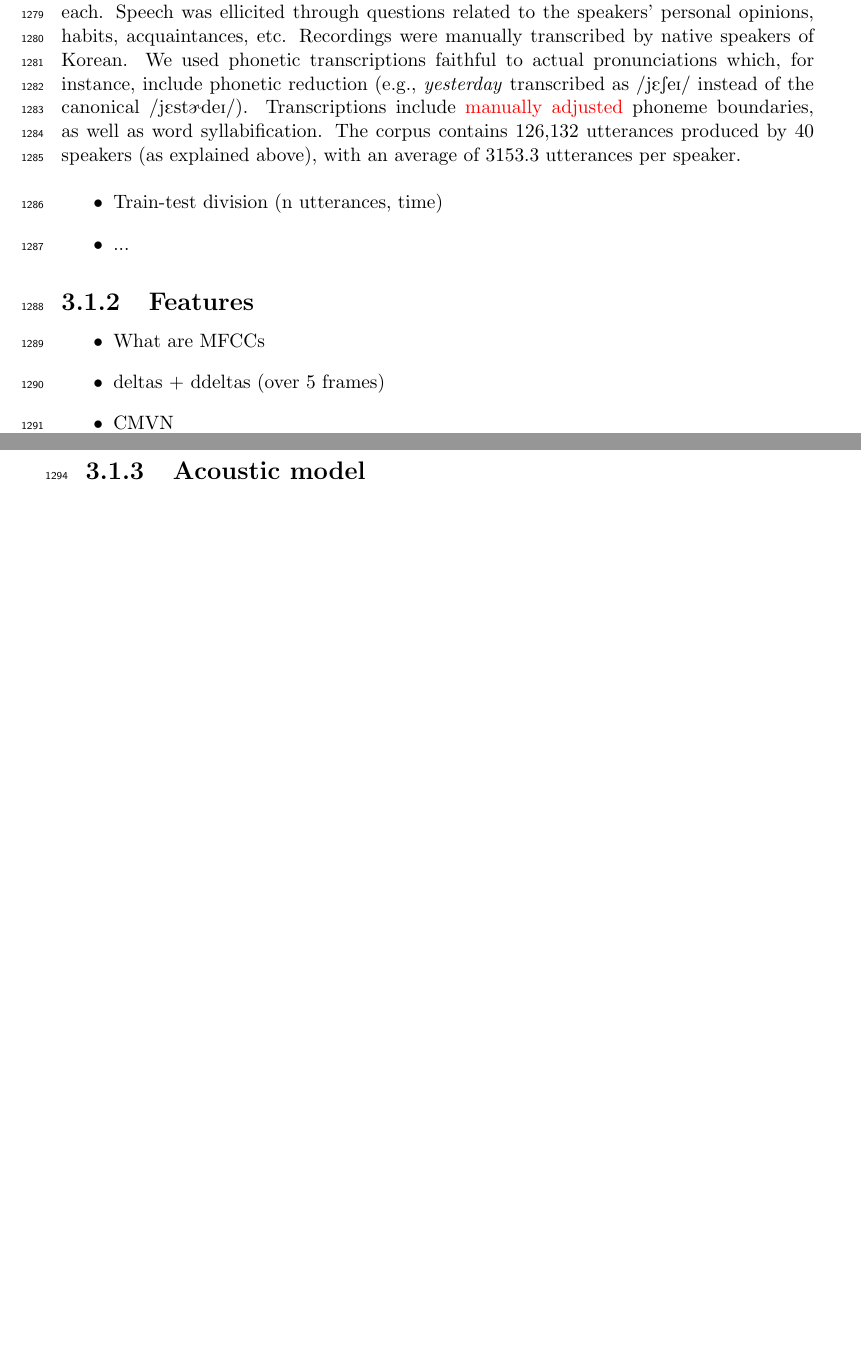
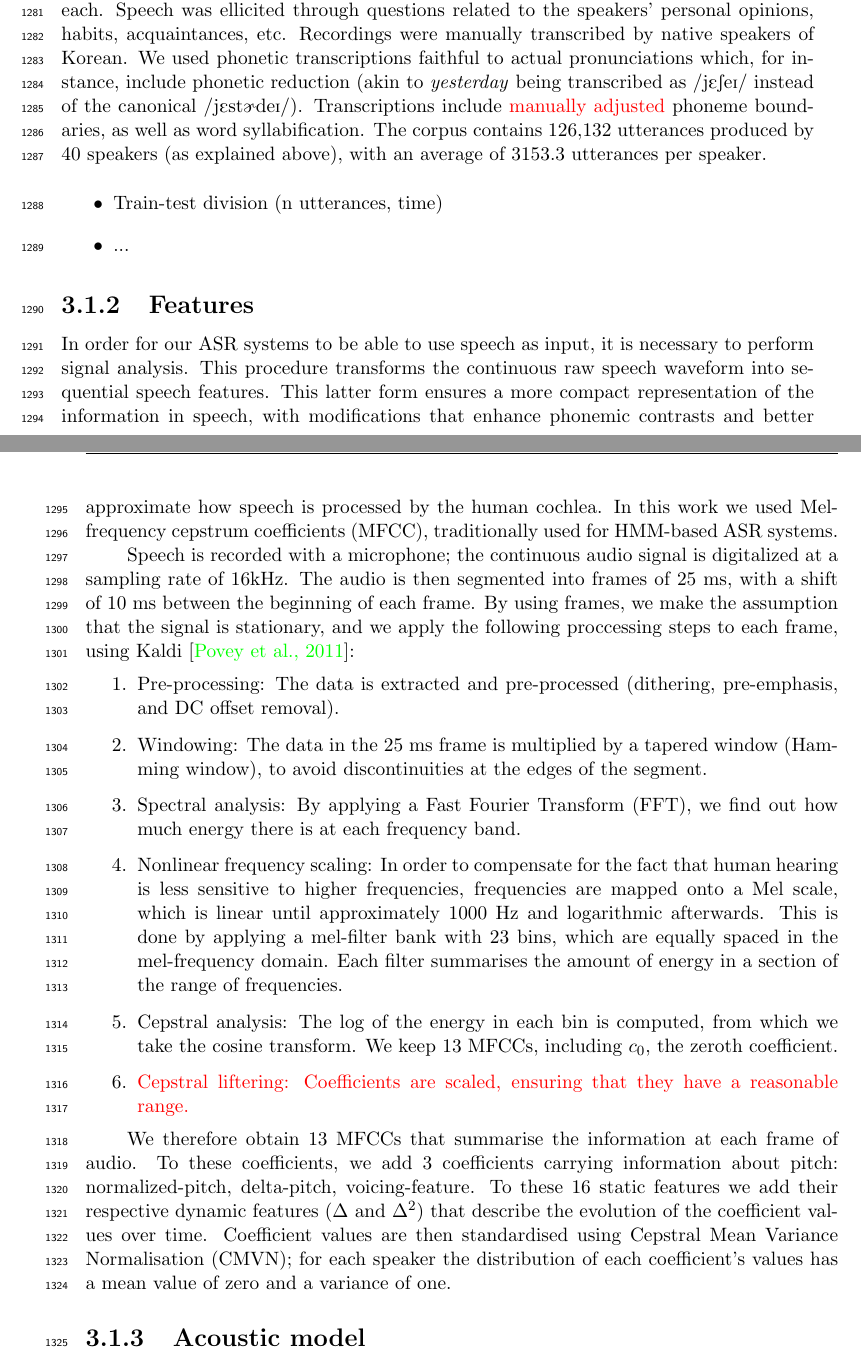
Before and after one commit to agr-ita/epen-thesis, a LaTeX thesis (main.tex, which reads chapters/chapter03.tex): two parts of pages 48 and 49 of 102 before the commit and two parts of pages 48 and 49 of 103 after it, joined at a grey line, cut so that both start at the same text, the shorter picture padded with empty space. Compiled offline with pdfLaTeX.

Commit message:
Ch3: features

```diff
--- a/chapters/chapter03.tex
+++ b/chapters/chapter03.tex
@@ -69,7 +69,7 @@ Recordings were manually transcribed by native speakers of Japanese. Phoneme bou
 \paragraph{Korean Corpus of Spontaneous Speech (KCSS)}
 
 The KCSS \cite{yun2015} consists of recordings of spontaneous Seoul Korean. Forty speakers aged 10 to 49 (5 female speakers and 5 male speakers per decade) were recorded in a quiet room, for approximately 1 hour each. Speech was ellicited through questions related to the speakers' personal opinions, habits, acquaintances, etc.
-Recordings were manually transcribed by native speakers of Korean. We used phonetic transcriptions faithful to actual pronunciations which, for instance, include phonetic reduction (e.g., \textit{yesterday} transcribed as \textipa{/jESeI/} instead of the canonical \textipa{/jEst\textrhookschwa deI/}). Transcriptions include {\color{red}manually adjusted} phoneme boundaries, as well as word syllabification.
+Recordings were manually transcribed by native speakers of Korean. We used phonetic transcriptions faithful to actual pronunciations which, for instance, include phonetic reduction (akin to \textit{yesterday} being transcribed as \textipa{/jESeI/} instead of the canonical \textipa{/jEst\textrhookschwa deI/}). Transcriptions include {\color{red}manually adjusted} phoneme boundaries, as well as word syllabification.
 The corpus contains 126,132 utterances produced by 40 speakers (as explained above), with an average of 3153.3 utterances per speaker.
 
 \begin{itemize}
@@ -78,7 +78,20 @@ The corpus contains 126,132 utterances produced by 40 speakers (as explained abo
 \end{itemize}
 
 \subsection{Features}
-\begin{itemize}
-\item What are MFCCs
-  \item deltas + ddeltas (over 5 frames)
-\item CMVN
+In order for our ASR systems to be able to use speech as input, it is necessary to perform signal analysis. This procedure transforms the continuous raw speech waveform into sequential speech features. This latter form ensures a more compact representation of the information in speech, with modifications that enhance phonemic contrasts and better approximate how speech is processed by the human cochlea. In this work we used Mel-frequency cepstrum coefficients (MFCC), traditionally used for HMM-based ASR systems.
+
+Speech is recorded with a microphone; the continuous audio signal is digitalized at a sampling rate of 16kHz.
+The audio is then segmented into frames of 25 ms, with a shift of 10 ms between the beginning of each frame. By using frames, we make the assumption that the signal is stationary, and we apply the following proccessing steps to each frame, using Kaldi \cite{povey2011}:
+
+\begin{enumerate}
+\item Pre-processing: The data is extracted and pre-processed (dithering, pre-emphasis, and DC offset removal).
+\item Windowing: The data in the 25 ms frame is multiplied by a tapered window (Hamming window), to avoid discontinuities at the edges of the segment.
+\item Spectral analysis: By applying a Fast Fourier Transform (FFT), we find out how much energy there is at each frequency band.
+\item Nonlinear frequency scaling: In order to compensate for the fact that human hearing is less sensitive to higher frequencies, frequencies are mapped onto a Mel scale, which is linear until approximately 1000 Hz and logarithmic afterwards. This is done by applying a mel-filter bank with 23 bins, which are equally spaced in the mel-frequency domain. Each filter summarises the amount of energy in a section of the range of frequencies.
+\item Cepstral analysis: The log of the energy in each bin is computed, from which we take the cosine transform. We keep 13 MFCCs, including $c_{0}$, the zeroth coefficient.
+  \item {\color{red}Cepstral liftering: Coefficients are scaled, ensuring that they have a reasonable range.}
+\end{enumerate}
+
+We therefore obtain 13 MFCCs that summarise the information at each frame of audio. To these coefficients, we add 3 coefficients carrying information about pitch: normalized-pitch, delta-pitch, voicing-feature.
+To these 16 static features we add their respective dynamic features ($\Delta$ and $\Delta^2$) that describe the evolution of the coefficient values over time.
+Coefficient values are then standardised using Cepstral Mean Variance Normalisation (CMVN); for each speaker the distribution of each coefficient's values has a mean value of zero and a variance of one.
```
Also changed, not shown: chapters/chapter04.tex (+2 -1 lines), main.pdf, chapters/chapter03.tex (15 more changed lines), 3 other files.
